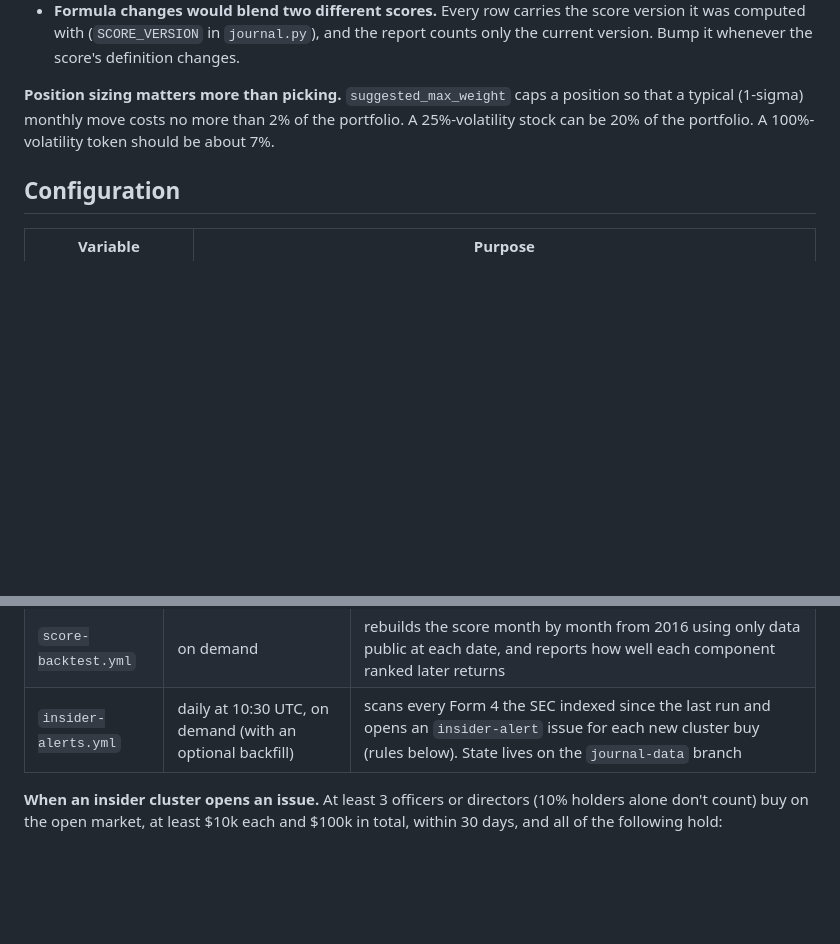
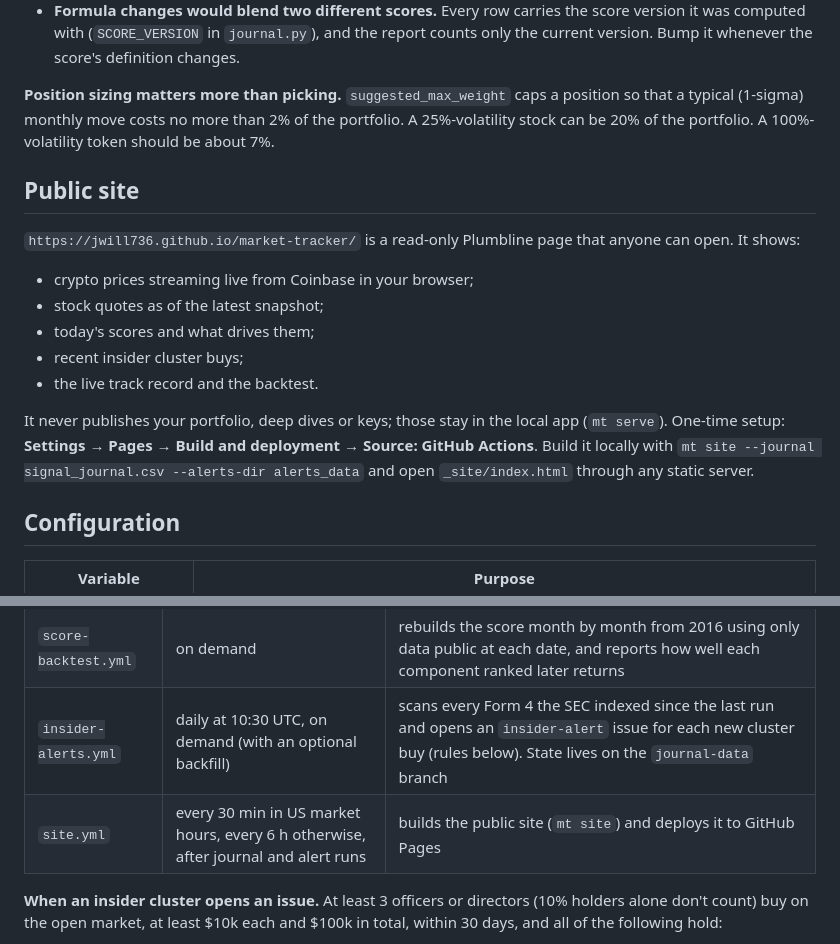
Before and after one commit to jwill736/market-tracker, a Markdown page: README.md, 2 parts joined by grey strips. GitHub-like rendering; blank space fills up the shorter version.

Commit message:
README: public site and its workflow
Co-Authored-By: Claude Opus 5.5 <noreply@anthropic.com>
Claude-Session: https://claude.ai/code/session_01Nf5dQay58yEEym6hEuiXYA

```diff
--- a/README.md
+++ b/README.md
@@ -91,6 +91,19 @@ works. Two traps it guards against:
 move costs no more than 2% of the portfolio. A 25%-volatility stock can be 20% of the portfolio. A 100%-volatility token
 should be about 7%.
 
+## Public site
+
+`https://jwill736.github.io/market-tracker/` is a read-only Plumbline page that anyone can open. It shows:
+- crypto prices streaming live from Coinbase in your browser;
+- stock quotes as of the latest snapshot;
+- today's scores and what drives them;
+- recent insider cluster buys;
+- the live track record and the backtest.
+
+It never publishes your portfolio, deep dives or keys; those stay in the local app (`mt serve`). One-time setup:
+**Settings → Pages → Build and deployment → Source: GitHub Actions**. Build it locally with
+`mt site --journal signal_journal.csv --alerts-dir alerts_data` and open `_site/index.html` through any static server.
+
 ## Configuration
 
 | Variable | Purpose |
@@ -126,6 +139,7 @@ market_tracker/
 | `journal.yml` | weekdays after the US close, on demand | records the 15-symbol universe and commits `signal_journal.csv` to the `journal-data` branch; the job summary shows the track record |
 | `score-backtest.yml` | on demand | rebuilds the score month by month from 2016 using only data public at each date, and reports how well each component ranked later returns |
 | `insider-alerts.yml` | daily at 10:30 UTC, on demand (with an optional backfill) | scans every Form 4 the SEC indexed since the last run and opens an `insider-alert` issue for each new cluster buy (rules below). State lives on the `journal-data` branch |
+| `site.yml` | every 30 min in US market hours, every 6 h otherwise, after journal and alert runs | builds the public site (`mt site`) and deploys it to GitHub Pages |
 
 **When an insider cluster opens an issue.** At least 3 officers or directors (10% holders alone don't count) buy
 on the open market, at least $10k each and $100k in total, within 30 days, and all of the following hold:
```
